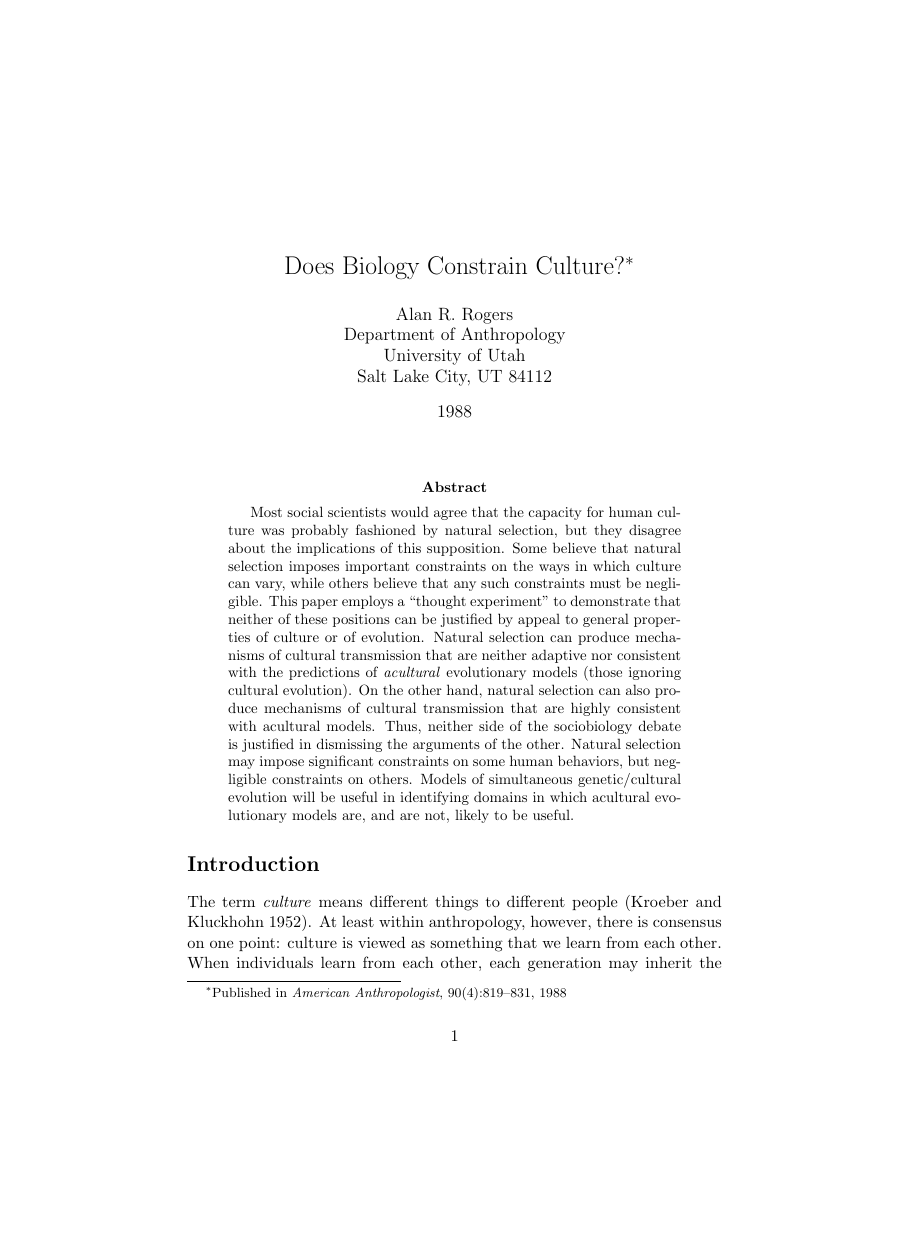
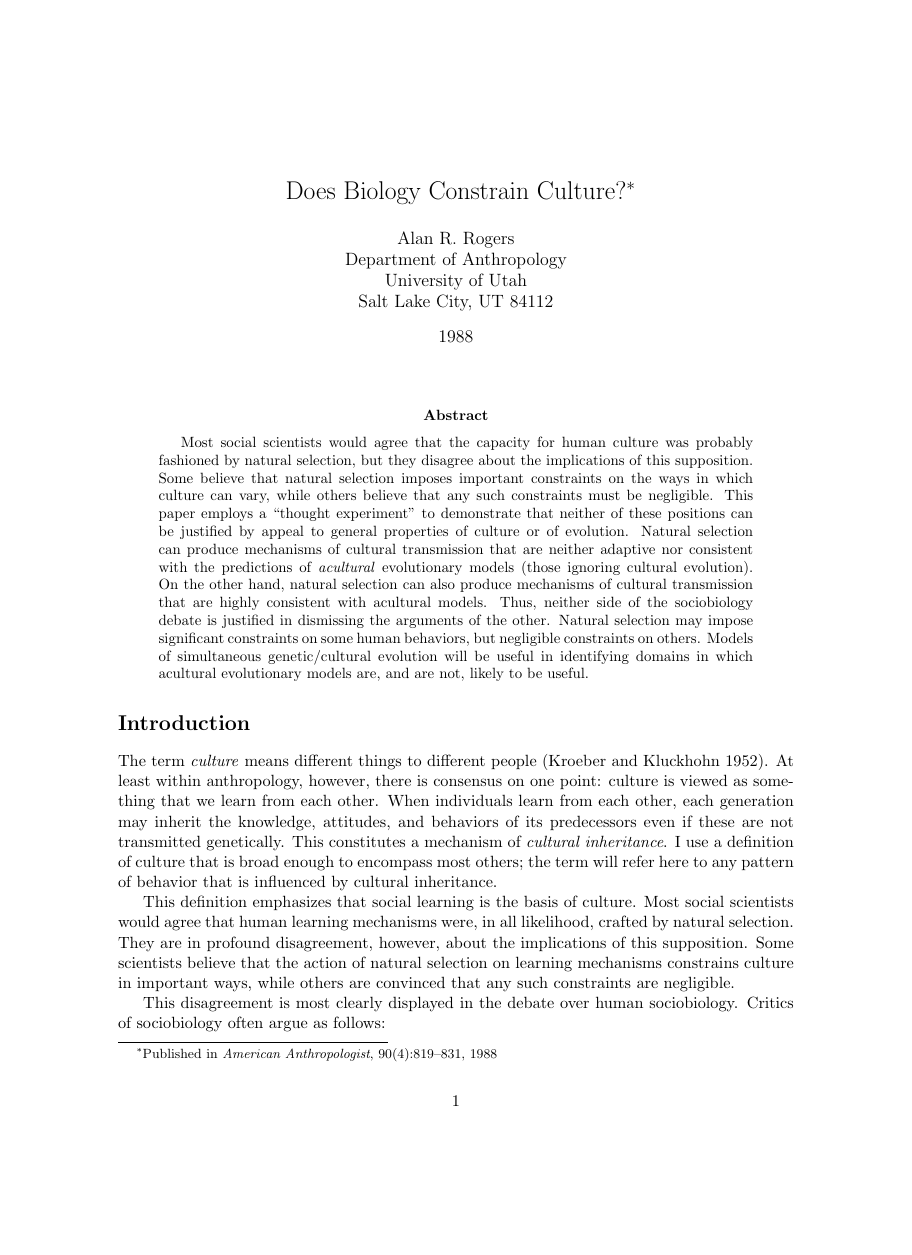
Before and after one commit to alanrogers/culture, a LaTeX paper (main.tex): page 1 of 22 before the commit and page 1 of 16 after it, the shorter picture padded with empty space. Compiled offline with pdfLaTeX.

Commit message:
Change margins in main.tex

```diff
--- a/main.tex
+++ b/main.tex
@@ -1,5 +1,6 @@
 \documentclass[11pt]{article}
 \usepackage{pictex}
+\usepackage[letterpaper,margin=1.1in]{geometry}
 \setcounter{secnumdepth}{0}
 \date{1988}
 \begin{document}
```
